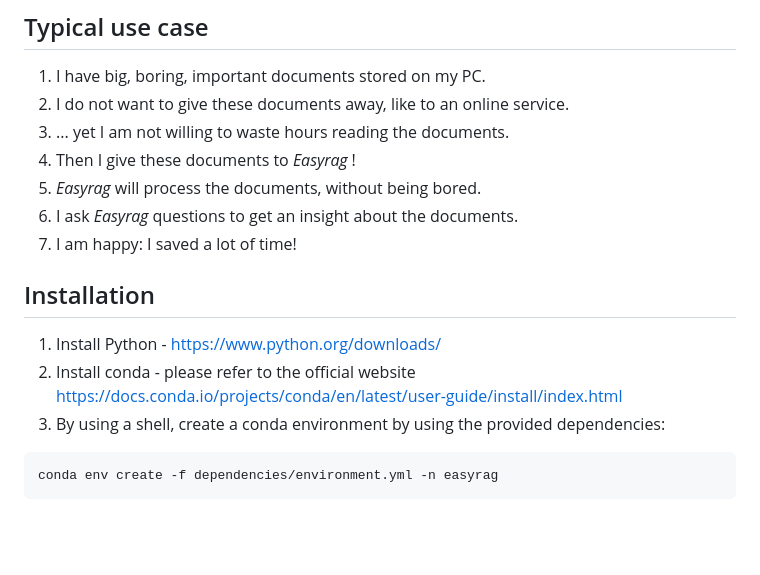
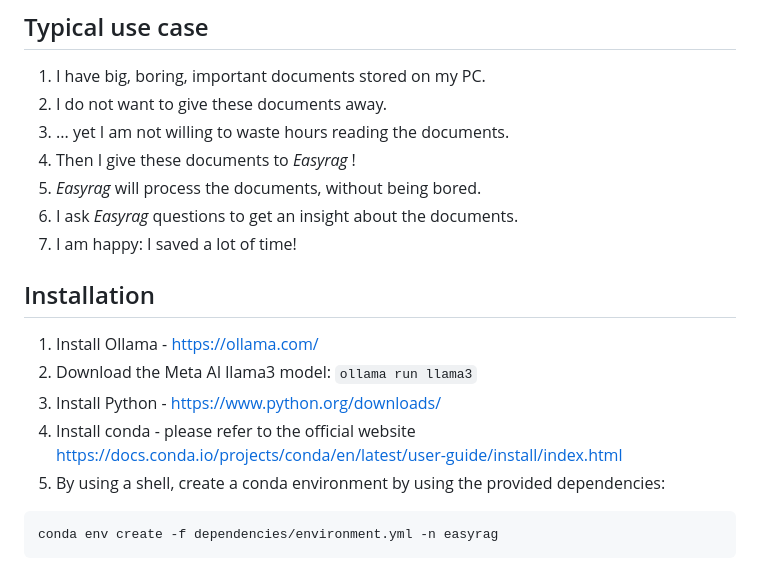
Before and after one commit to gabripo/easyrag, a Markdown page: README.md, the part around the change. Drawn GitHub-style; blank space fills up the shorter version.

````diff
--- a/README.md
+++ b/README.md
@@ -5,7 +5,7 @@ _Easyrag_ is a small tool to perform a RAG (Retrieval-Augmented Generation) over
 
 ## Typical use case
 1. I have big, boring, important documents stored on my PC.
-2. I do not want to give these documents away, like to an online service.
+2. I do not want to give these documents away.
 3. ... yet I am not willing to waste hours reading the documents.
 4. Then I give these documents to _Easyrag_ !
 5. _Easyrag_ will process the documents, without being bored.
@@ -13,9 +13,11 @@ _Easyrag_ is a small tool to perform a RAG (Retrieval-Augmented Generation) over
 7. I am happy: I saved a lot of time!
 
 ## Installation
-1. Install Python - https://www.python.org/downloads/
-2. Install conda - please refer to the official website https://docs.conda.io/projects/conda/en/latest/user-guide/install/index.html
-3. By using a shell, create a conda environment by using the provided dependencies:
+1. Install Ollama - https://ollama.com/
+2. Download the Meta AI llama3 model: `ollama run llama3`
+3. Install Python - https://www.python.org/downloads/
+4. Install conda - please refer to the official website https://docs.conda.io/projects/conda/en/latest/user-guide/install/index.html
+5. By using a shell, create a conda environment by using the provided dependencies:
 ```
 conda env create -f dependencies/environment.yml -n easyrag
 ```
````
